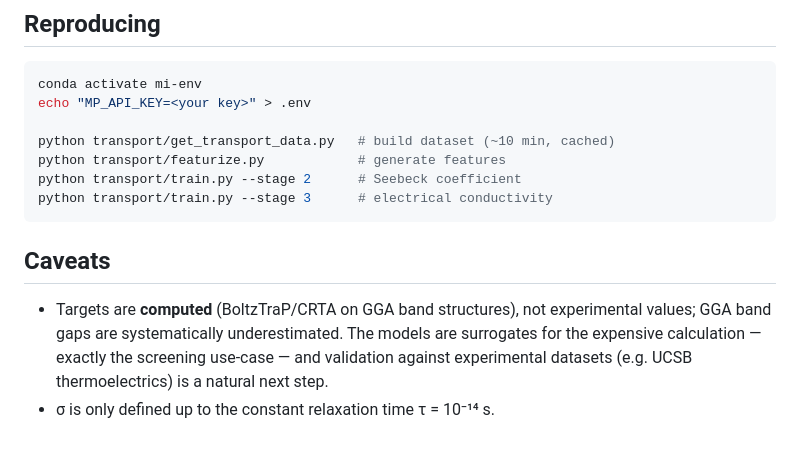
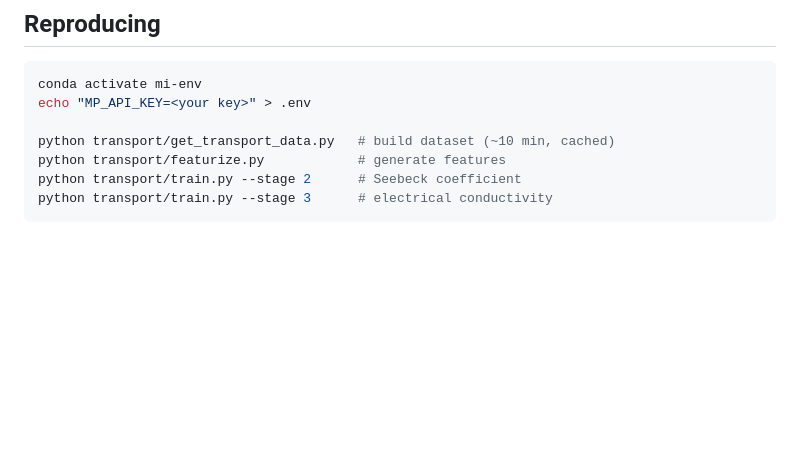
Before and after one commit to Kaimon0726/Kaimon-s-Materials-Project, a Markdown page: README.md, the part around one of its changes. Rendered like a GitHub page; blank space fills up the shorter version.

````diff
--- a/README.md
+++ b/README.md
@@ -148,12 +192,3 @@ python transport/featurize.py            # generate features
 python transport/train.py --stage 2      # Seebeck coefficient
 python transport/train.py --stage 3      # electrical conductivity
 ```
-
-## Caveats
-
-- Targets are **computed** (BoltzTraP/CRTA on GGA band structures), not
-  experimental values; GGA band gaps are systematically underestimated. The
-  models are surrogates for the expensive calculation — exactly the screening
-  use-case — and validation against experimental datasets (e.g. UCSB
-  thermoelectrics) is a natural next step.
-- σ is only defined up to the constant relaxation time τ = 10⁻¹⁴ s.
````
Also changed, not shown: other parts of README.md (+97 -53 lines).
